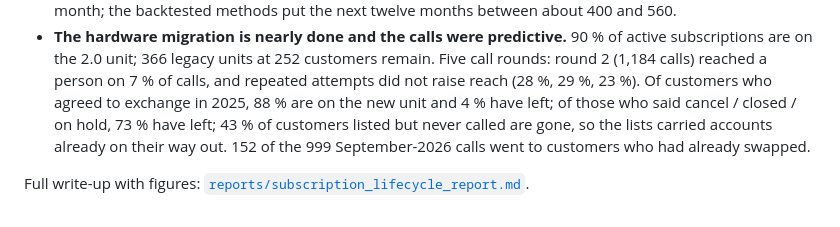
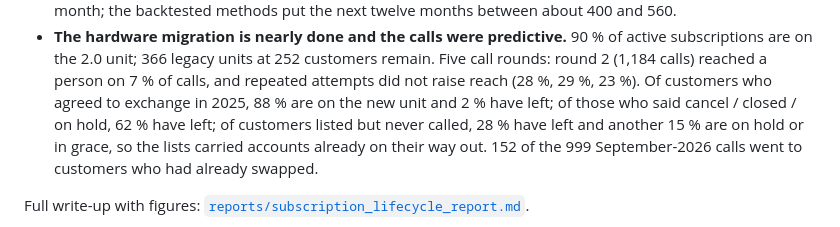
Before and after one commit to JacobCCMorgan/eld-subscription-lifecycle, a Markdown page: README.md, the part around the change. Drawn GitHub-style.

Commit message:
Call outcomes: keep customers on hold or in grace apart from customers who left

```diff
--- a/README.md
+++ b/README.md
@@ -51,9 +51,10 @@ January 2024 is used to validate the reconstruction. Inputs are de-identified an
 - **The hardware migration is nearly done and the calls were predictive.** 90 % of active subscriptions are
   on the 2.0 unit; 366 legacy units at 252 customers remain. Five call rounds: round 2 (1,184 calls) reached
   a person on 7 % of calls, and repeated attempts did not raise reach (28 %, 29 %, 23 %). Of customers who
-  agreed to exchange in 2025, 88 % are on the new unit and 4 % have left; of those who said cancel / closed /
-  on hold, 73 % have left; 43 % of customers listed but never called are gone, so the lists carried accounts
-  already on their way out. 152 of the 999 September-2026 calls went to customers who had already swapped.
+  agreed to exchange in 2025, 88 % are on the new unit and 2 % have left; of those who said cancel / closed /
+  on hold, 62 % have left; of customers listed but never called, 28 % have left and another 15 % are on hold
+  or in grace, so the lists carried accounts already on their way out. 152 of the 999 September-2026 calls
+  went to customers who had already swapped.
 
 Full write-up with figures: [`reports/subscription_lifecycle_report.md`](reports/subscription_lifecycle_report.md).
 
```
Also changed, not shown: reports/subscription_lifecycle_report.md (+1 -1 lines), reports/figures/07_migration_and_calls.png, 6 other files.
